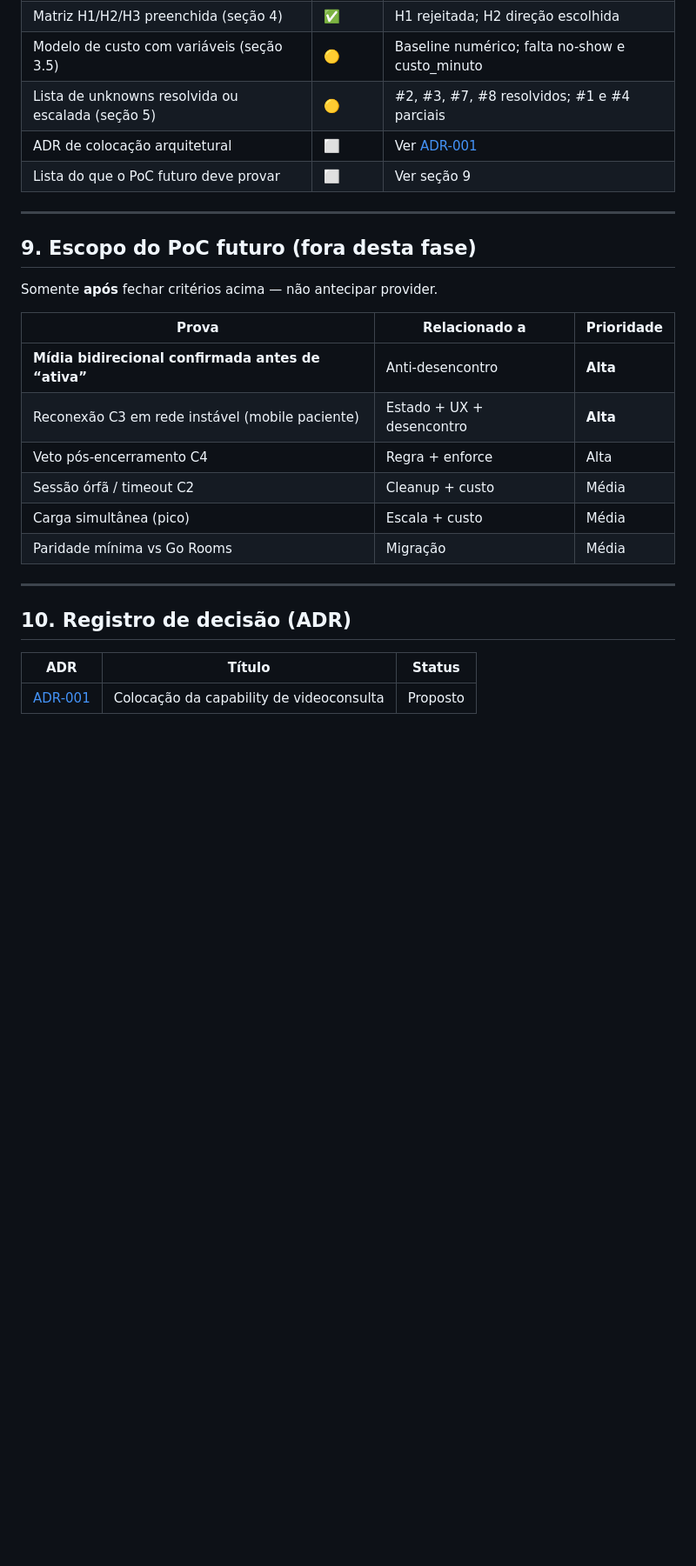
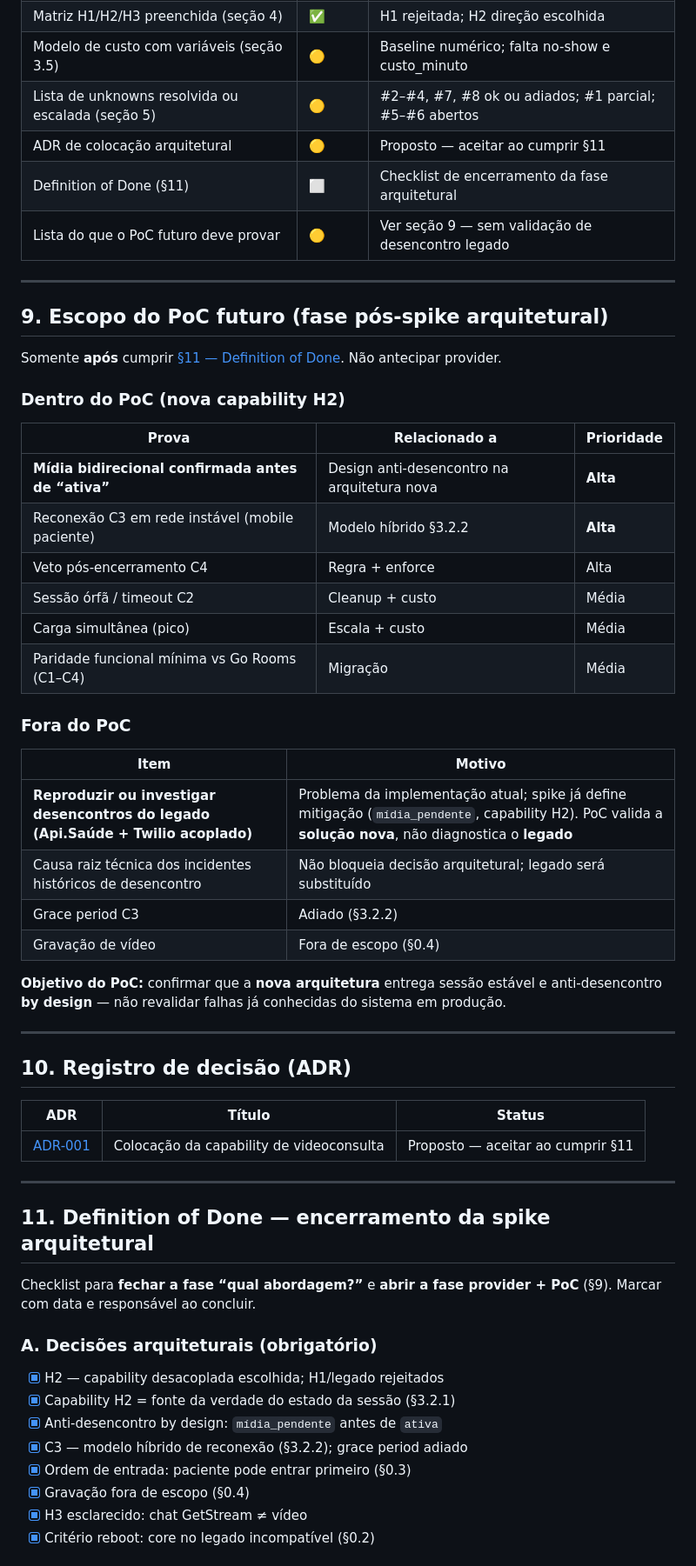
Before and after one commit to AyrlonDouglas/spike-video-conferencia, a Markdown page: SPIKE.md, the part around one of its changes. Shown at 87% size. GitHub-like rendering; blank space fills up the shorter version.

Commit message:
Adiciona Definition of Done e escopo de PoC na spike.
Checklist para encerrar fase arquitetural e exclui validação de desencontros do legado Api.Saúde.

Co-authored-by: Cursor <cursoragent@cursor.com>

```diff
--- a/SPIKE.md
+++ b/SPIKE.md
@@ -481,24 +481,38 @@ _Estado `MidiaPendente` evita marcar consulta como ativa quando participantes es
 | Diagrama de estados validado (seção 7) | ⬜ | |
 | Matriz H1/H2/H3 preenchida (seção 4) | ✅ | H1 rejeitada; H2 direção escolhida |
 | Modelo de custo com variáveis (seção 3.5) | 🟡 | Baseline numérico; falta no-show e custo_minuto |
-| Lista de unknowns resolvida ou escalada (seção 5) | 🟡 | #2, #3, #7, #8 resolvidos; #1 e #4 parciais |
-| ADR de colocação arquitetural | ⬜ | Ver [ADR-001](./docs/adr/ADR-001-colocacao-videoconsulta.md) |
-| Lista do que o PoC futuro deve provar | ⬜ | Ver seção 9 |
+| Lista de unknowns resolvida ou escalada (seção 5) | 🟡 | #2–#4, #7, #8 ok ou adiados; #1 parcial; #5–#6 abertos |
+| ADR de colocação arquitetural | 🟡 | Proposto — aceitar ao cumprir §11 |
+| Definition of Done (§11) | ⬜ | Checklist de encerramento da fase arquitetural |
+| Lista do que o PoC futuro deve provar | 🟡 | Ver seção 9 — sem validação de desencontro legado |
 
 ---
 
-## 9. Escopo do PoC futuro (fora desta fase)
+## 9. Escopo do PoC futuro (fase pós-spike arquitetural)
 
-Somente **após** fechar critérios acima — não antecipar provider.
+Somente **após** cumprir [§11 — Definition of Done](#11-definition-of-done--encerramento-da-spike-arquitetural). Não antecipar provider.
+
+### Dentro do PoC (nova capability H2)
 
 | Prova | Relacionado a | Prioridade |
 |-------|---------------|------------|
-| **Mídia bidirecional confirmada antes de “ativa”** | Anti-desencontro | **Alta** |
-| Reconexão C3 em rede instável (mobile paciente) | Estado + UX + desencontro | **Alta** |
+| **Mídia bidirecional confirmada antes de “ativa”** | Design anti-desencontro na arquitetura nova | **Alta** |
+| Reconexão C3 em rede instável (mobile paciente) | Modelo híbrido §3.2.2 | **Alta** |
 | Veto pós-encerramento C4 | Regra + enforce | Alta |
 | Sessão órfã / timeout C2 | Cleanup + custo | Média |
 | Carga simultânea (pico) | Escala + custo | Média |
-| Paridade mínima vs Go Rooms | Migração | Média |
+| Paridade funcional mínima vs Go Rooms (C1–C4) | Migração | Média |
+
+### Fora do PoC
+
+| Item | Motivo |
+|------|--------|
+| **Reproduzir ou investigar desencontros do legado (Api.Saúde + Twilio acoplado)** | Problema da implementação atual; spike já define mitigação (`mídia_pendente`, capability H2). PoC valida a **solução nova**, não diagnostica o **legado** |
+| Causa raiz técnica dos incidentes históricos de desencontro | Não bloqueia decisão arquitetural; legado será substituído |
+| Grace period C3 | Adiado (§3.2.2) |
+| Gravação de vídeo | Fora de escopo (§0.4) |
+
+**Objetivo do PoC:** confirmar que a **nova arquitetura** entrega sessão estável e anti-desencontro **by design** — não revalidar falhas já conhecidas do sistema em produção.
 
 ---
 
@@ -506,4 +520,22 @@ Somente **após** fechar critérios acima — não antecipar provider.
 
 | ADR | Título | Status |
 |-----|--------|--------|
-| [ADR-001](./docs/adr/ADR-001-colocacao-videoconsulta.md) | Colocação da capability de videoconsulta | Proposto |
+| [ADR-001](./docs/adr/ADR-001-colocacao-videoconsulta.md) | Colocação da capability de videoconsulta | Proposto — aceitar ao cumprir §11 |
+
+---
+
+## 11. Definition of Done — encerramento da spike arquitetural
+
+Checklist para **fechar a fase “qual abordagem?”** e **abrir a fase provider + PoC** (§9). Marcar com data e responsável ao concluir.
+
+### A. Decisões arquiteturais (obrigatório)
+
+- [x] H2 — capability desacoplada escolhida; H1/legado rejeitados
+- [x] Capability H2 = fonte da verdade do estado da sessão (§3.2.1)
+- [x] Anti-desencontro by design: `mídia_pendente` antes de `ativa`
+- [x] C3 — modelo híbrido de reconexão (§3.2.2); grace period adiado
+- [x] Ordem de entrada: paciente pode entrar primeiro (§0.3)
+- [x] Gravação fora de escopo (§0.4)
+- [x] H3 esclarecido: chat GetStream ≠ vídeo
+- [x] Critério reboot: core no legado incompatível (§0.2)
+
```
Also changed, not shown: other parts of SPIKE.md (+46 -3 lines), docs/adr/ADR-001-colocacao-videoconsulta.md (+3 -2 lines).
